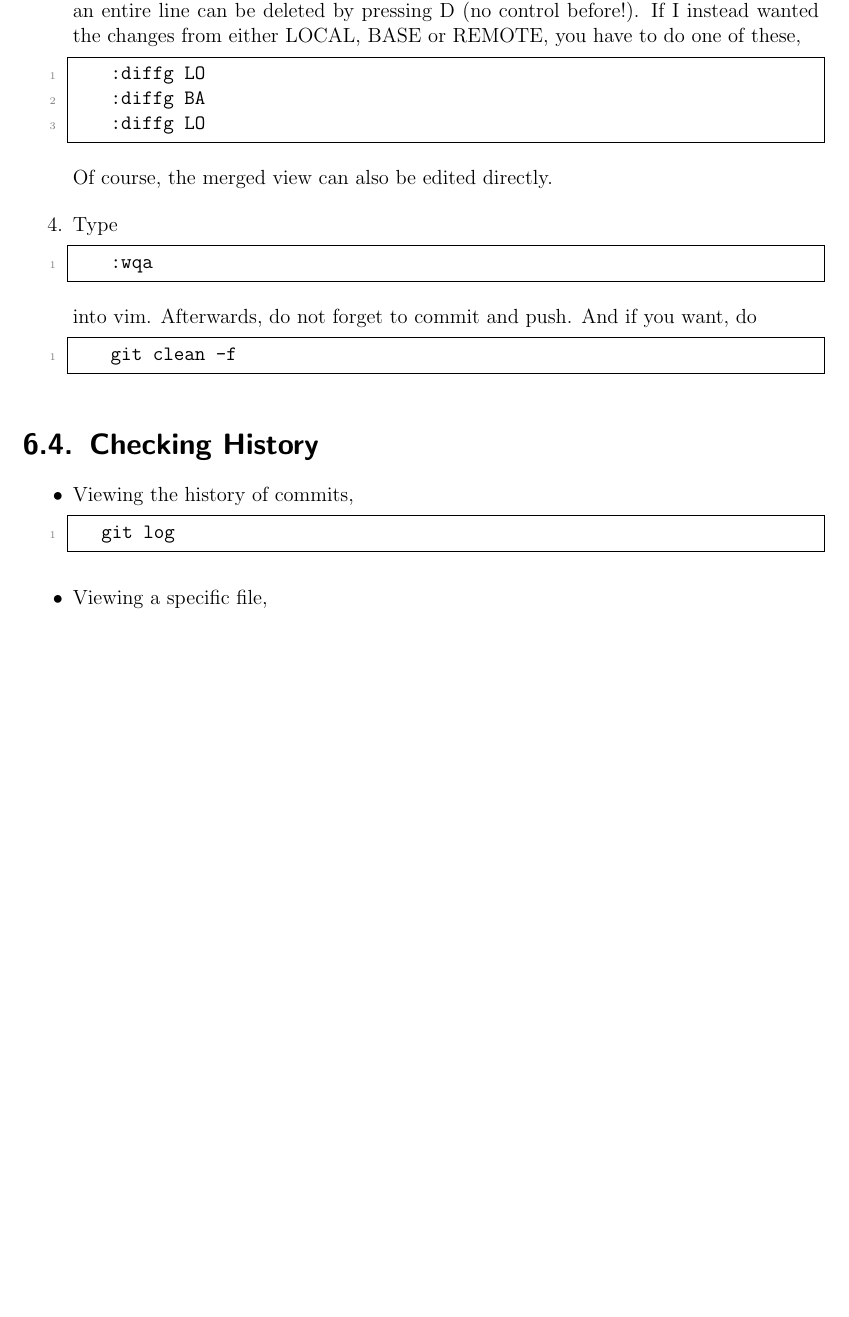
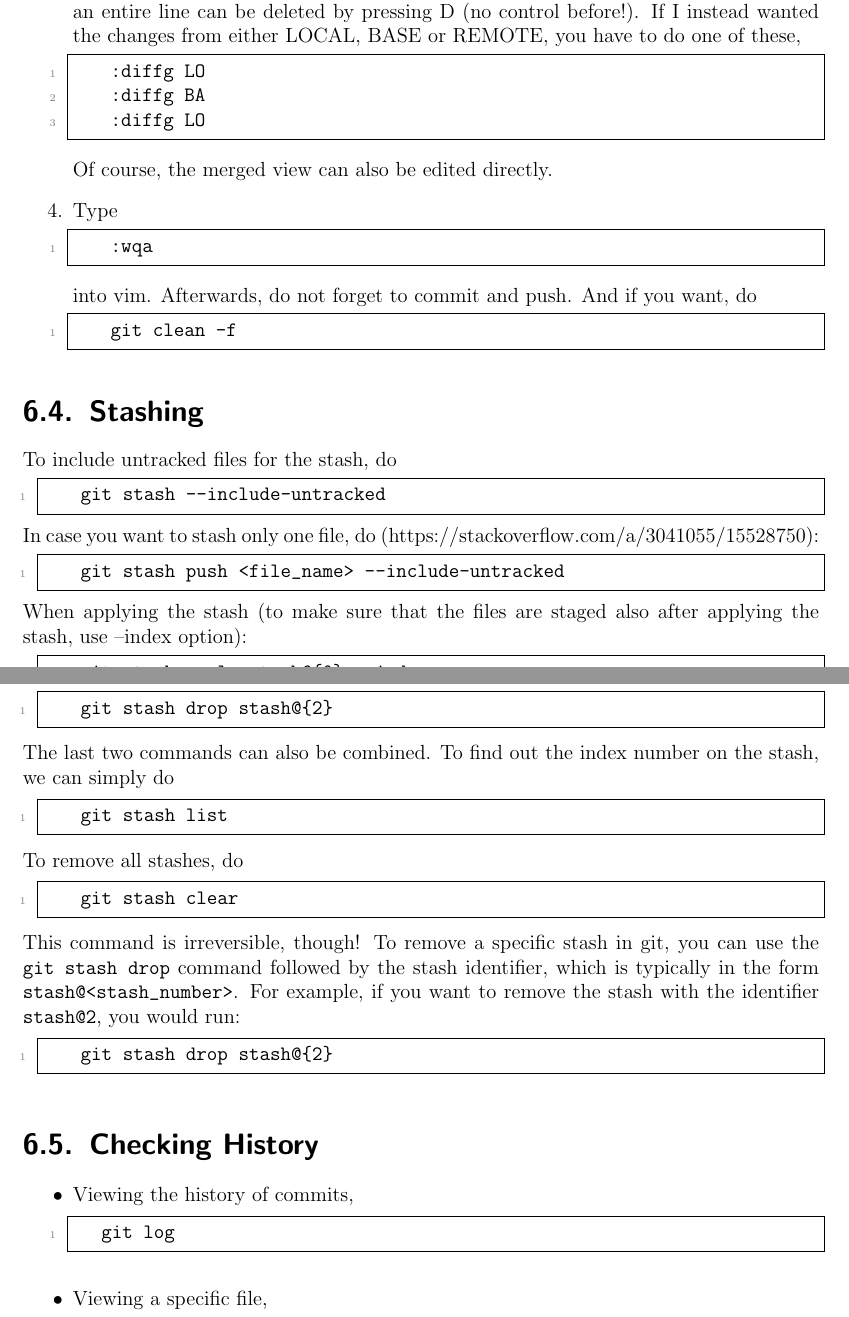
Before and after one commit to ImahnShekhzadeh/infra, a LaTeX book (infra.tex): part of page 24 of 54 before the commit and two parts of pages 24 and 25 of 56 after it, the two joined at a grey line, cut so that both start at the same text, the shorter picture padded with empty space. Compiled offline with pdfLaTeX.

Commit message:
add commands for stashing to infra doc

```diff
--- a/infra.tex
+++ b/infra.tex
@@ -1109,6 +1109,37 @@
 
 		\end{enumerate}
 
+	\section{Stashing}
+
+		To include untracked files for the stash, do
+			\begin{lstlisting}[style=mystylebash, xleftmargin=\parindent]
+				git stash --include-untracked
+			\end{lstlisting}
+		In case you want to stash only one file, do (https://stackoverflow.com/a/3041055/15528750):
+			\begin{lstlisting}[style=mystylebash, xleftmargin=\parindent]
+				git stash push <file_name> --include-untracked
+			\end{lstlisting}
+		When applying the stash (to make sure that the files are staged also after applying the stash, use --index option):
+			\begin{lstlisting}[style=mystylebash, xleftmargin=\parindent]
+				git stash apply stash@{0} --index
+			\end{lstlisting}
+		To remove a particular item from the stash, do (first item starts with 0)
+			\begin{lstlisting}[style=mystylebash, xleftmargin=\parindent]
+				git stash drop stash@{2}
+			\end{lstlisting}
+		The last two commands can also be combined. To find out the index number on the stash, we can simply do
+			\begin{lstlisting}[style=mystylebash, xleftmargin=\parindent]
+				git stash list
+			\end{lstlisting}
+		To remove all stashes, do
+			\begin{lstlisting}[style=mystylebash, xleftmargin=\parindent]
+				git stash clear
+			\end{lstlisting}
+		This command is irreversible, though! To remove a specific stash in git, you can use the \texttt{git stash drop} command followed by the stash identifier, which is typically in the form  \texttt{stash@{<stash_number>}}. For example, if you want to remove the stash with the identifier \texttt{stash@{2}}, you would run:
+			\begin{lstlisting}[style=mystylebash, xleftmargin=\parindent]
+				git stash drop stash@{2}
+			\end{lstlisting}
+
 	\section{Checking History}
 
 	\begin{itemize}
```
Also changed, not shown: infra.pdf, infra.tex (2 more changed lines), 1 other file.
